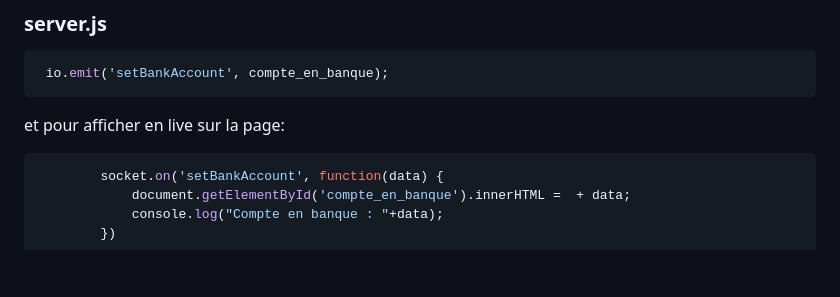
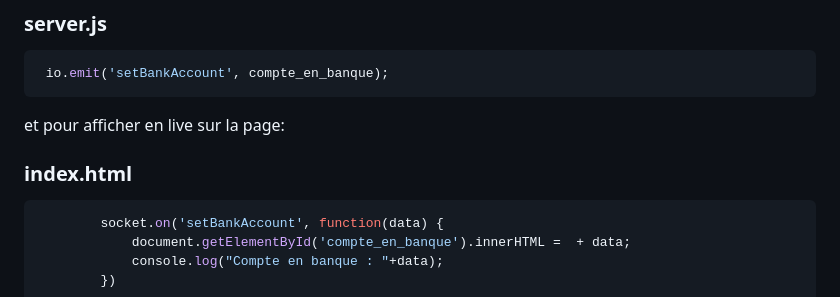
Before and after one commit to alexvallau/Exam_training, a Markdown page: README.md, the part around the change. Rendered like a GitHub page; blank space fills up the shorter version.

````diff
--- a/README.md
+++ b/README.md
@@ -244,6 +244,8 @@ Une fois que l'on a récupéré notre variable compte en banque , elle a été
 
 et pour afficher en live sur la page:
 
+### index.html
+
 ``` js
         socket.on('setBankAccount', function(data) {
             document.getElementById('compte_en_banque').innerHTML =  + data;
````
